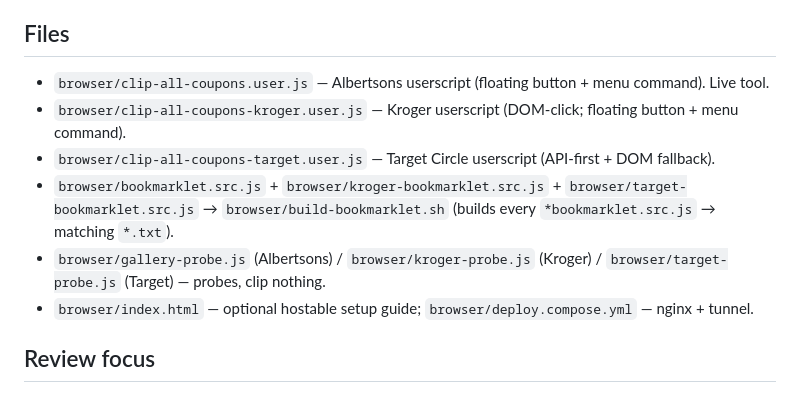
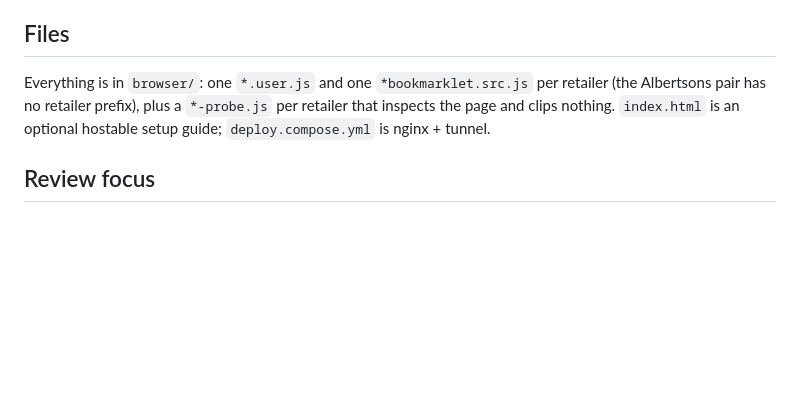
Before and after one commit to nathanrcast/clip-all-coupons, a Markdown page: AGENTS.md, the part around the change. Rendered like a GitHub page; blank space fills up the shorter version.

Commit message:
AGENTS.md: condense file list

```diff
--- a/AGENTS.md
+++ b/AGENTS.md
@@ -39,14 +39,8 @@ unrelated, so they share only the overlay/progress UX and the serial+jittered cl
    offers that still require save/activate are in scope.
 
 ## Files
-- `browser/clip-all-coupons.user.js` — Albertsons userscript (floating button + menu command). Live tool.
-- `browser/clip-all-coupons-kroger.user.js` — Kroger userscript (DOM-click; floating button + menu command).
-- `browser/clip-all-coupons-target.user.js` — Target Circle userscript (API-first + DOM fallback).
-- `browser/bookmarklet.src.js` + `browser/kroger-bookmarklet.src.js` + `browser/target-bookmarklet.src.js`
-  → `browser/build-bookmarklet.sh` (builds every `*bookmarklet.src.js` → matching `*.txt`).
-- `browser/gallery-probe.js` (Albertsons) / `browser/kroger-probe.js` (Kroger) /
-  `browser/target-probe.js` (Target) — probes, clip nothing.
-- `browser/index.html` — optional hostable setup guide; `browser/deploy.compose.yml` — nginx + tunnel.
+
+Everything is in `browser/`: one `*.user.js` and one `*bookmarklet.src.js` per retailer (the Albertsons pair has no retailer prefix), plus a `*-probe.js` per retailer that inspects the page and clips nothing. `index.html` is an optional hostable setup guide; `deploy.compose.yml` is nginx + tunnel.
 
 ## Review focus
 
```
